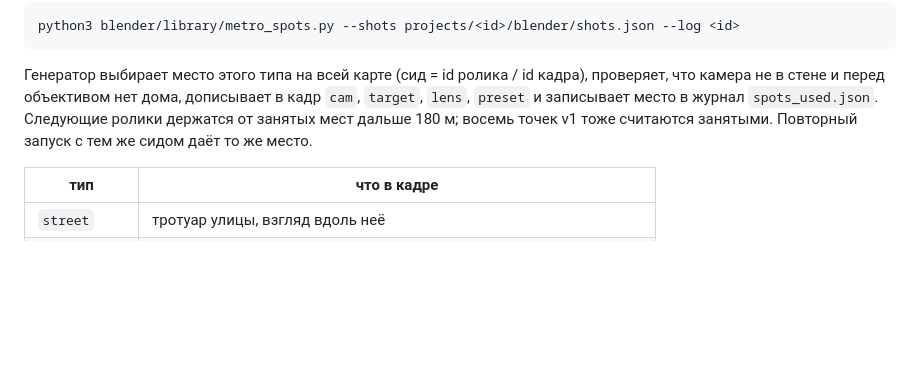
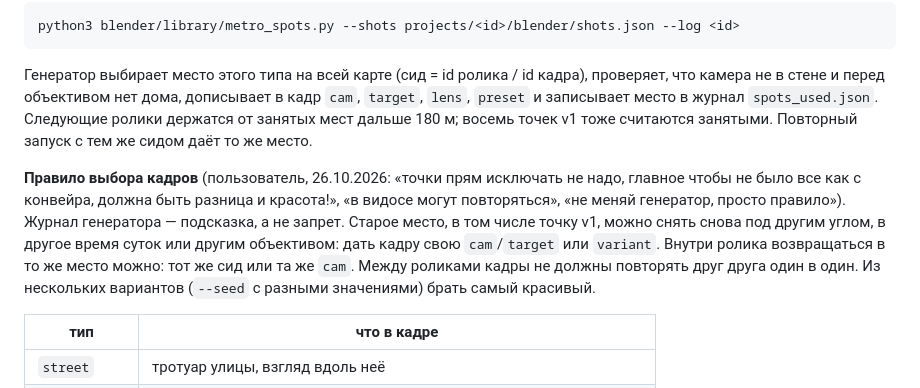
Before and after one commit to mishakablov-ops/filekinemabenzsn, a Markdown page: projects/metro-city/README.md, the part around the change. Rendered like a GitHub page; blank space fills up the shorter version.

```diff
--- a/projects/metro-city/README.md
+++ b/projects/metro-city/README.md
@@ -62,6 +62,13 @@ python3 blender/library/metro_spots.py --shots projects/<id>/blender/shots.json
 `spots_used.json`. Следующие ролики держатся от занятых мест дальше 180 м; восемь точек v1 тоже считаются занятыми.
 Повторный запуск с тем же сидом даёт то же место.
 
+**Правило выбора кадров** (пользователь, 26.10.2026: «точки прям исключать не надо, главное чтобы не было все как с
+конвейра, должна быть разница и красота!», «в видосе могут повторяться», «не меняй генератор, просто правило»).
+Журнал генератора — подсказка, а не запрет. Старое место, в том числе точку v1, можно снять снова под другим углом, в
+другое время суток или другим объективом: дать кадру свою `cam`/`target` или `variant`. Внутри ролика возвращаться в то
+же место можно: тот же сид или та же `cam`. Между роликами кадры не должны повторять друг друга один в один. Из
+нескольких вариантов (`--seed` с разными значениями) брать самый красивый.
+
 | тип | что в кадре |
 |---|---|
 | `street` | тротуар улицы, взгляд вдоль неё |
```
Also changed, not shown: knowledge/aipollon-knowledge.md (+3 -1 lines), styles/blender/README.md (+12 -3 lines).
